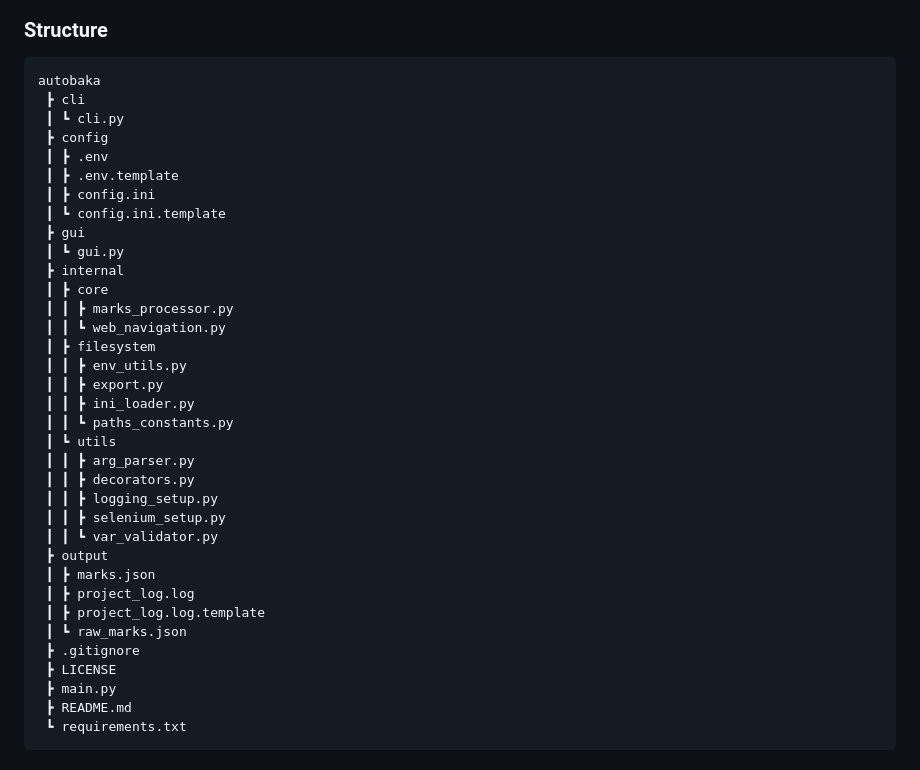
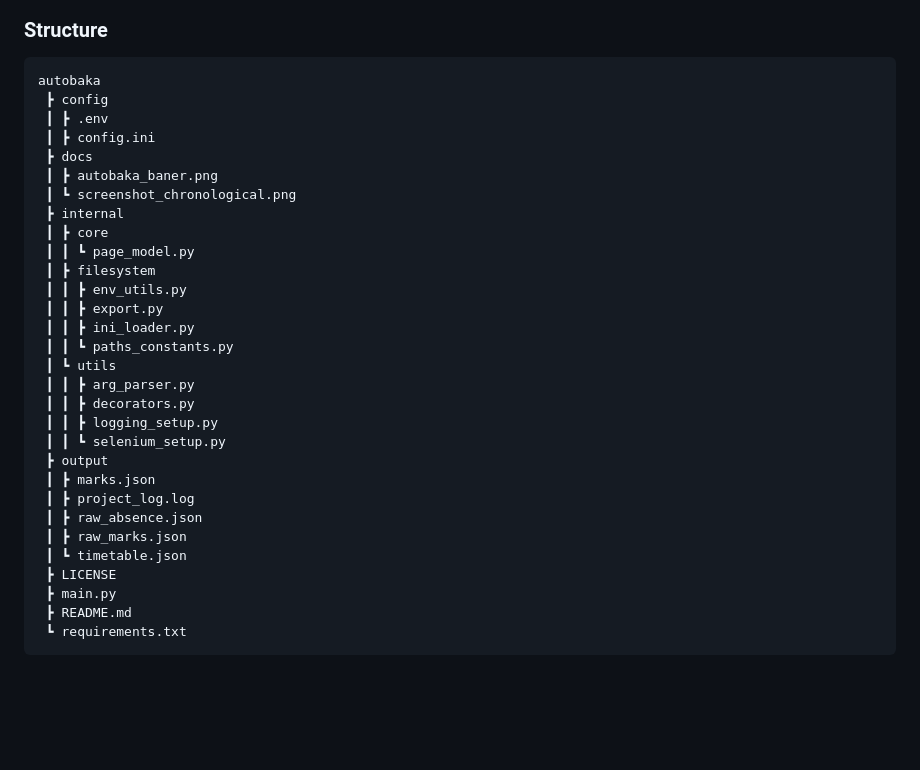
Before and after one commit to bag1s3k/AutoBaka, a Markdown page: README.md, the part around the change. Rendered like a GitHub page; blank space fills up the shorter version.

Commit message:
(README) update project structure

````diff
--- a/README.md
+++ b/README.md
@@ -73,19 +73,15 @@ The user enters their login credentials to Bakaláři system. The app uses Selen
 
 ```
 autobaka
- ┣ cli
- ┃ ┗ cli.py
  ┣ config
  ┃ ┣ .env
- ┃ ┣ .env.template
  ┃ ┣ config.ini
- ┃ ┗ config.ini.template
- ┣ gui
- ┃ ┗ gui.py
+ ┣ docs
+ ┃ ┣ autobaka_baner.png
+ ┃ ┗ screenshot_chronological.png
  ┣ internal
  ┃ ┣ core
- ┃ ┃ ┣ marks_processor.py
- ┃ ┃ ┗ web_navigation.py
+ ┃ ┃ ┗ page_model.py
  ┃ ┣ filesystem
  ┃ ┃ ┣ env_utils.py
  ┃ ┃ ┣ export.py
@@ -95,14 +91,13 @@ autobaka
  ┃ ┃ ┣ arg_parser.py
  ┃ ┃ ┣ decorators.py
  ┃ ┃ ┣ logging_setup.py
- ┃ ┃ ┣ selenium_setup.py
- ┃ ┃ ┗ var_validator.py
+ ┃ ┃ ┗ selenium_setup.py
  ┣ output
  ┃ ┣ marks.json
  ┃ ┣ project_log.log
- ┃ ┣ project_log.log.template
- ┃ ┗ raw_marks.json
- ┣ .gitignore
+ ┃ ┣ raw_absence.json
+ ┃ ┣ raw_marks.json
+ ┃ ┗ timetable.json
  ┣ LICENSE
  ┣ main.py
  ┣ README.md
````
